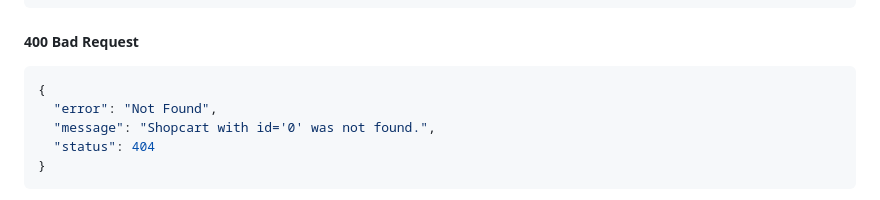
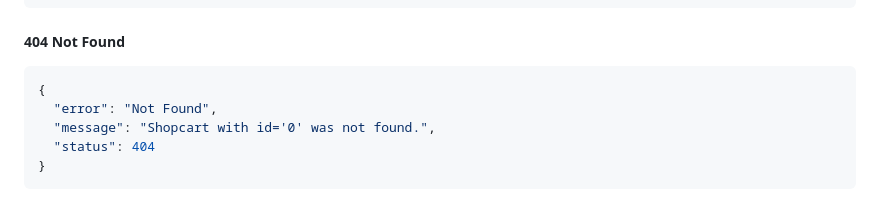
Before and after one commit to CSCI-GA-2820-SU23-001/shopcarts, a Markdown page: README.md, the part around the change. GitHub-like rendering.

Commit message:
:pencil2: fix typo in List Shopcart Items API

````diff
--- a/README.md
+++ b/README.md
@@ -328,7 +328,7 @@ GET /shopcarts/{shopcart_id}/items
 ]
 ```
 
-##### 400 Bad Request
+##### 404 Not Found
 ```json
 {
   "error": "Not Found",
````
